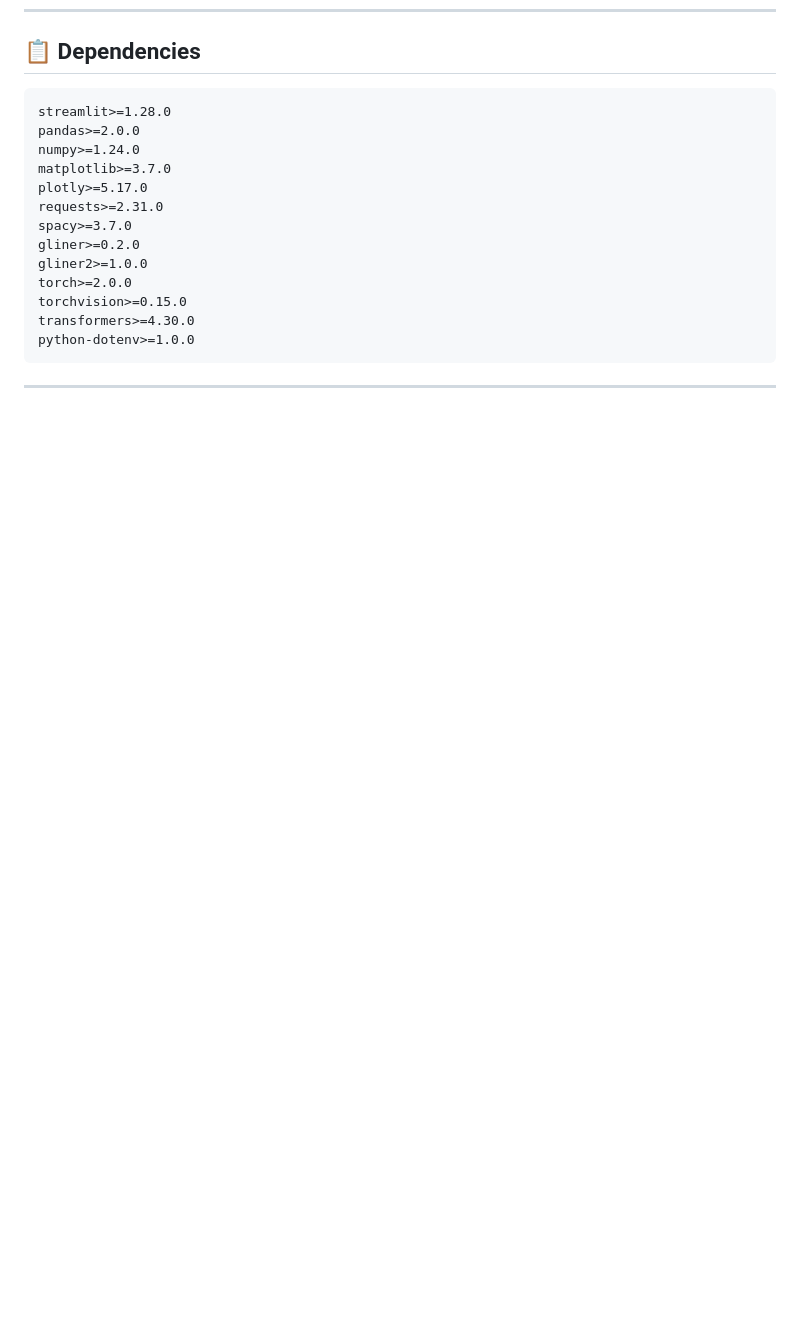
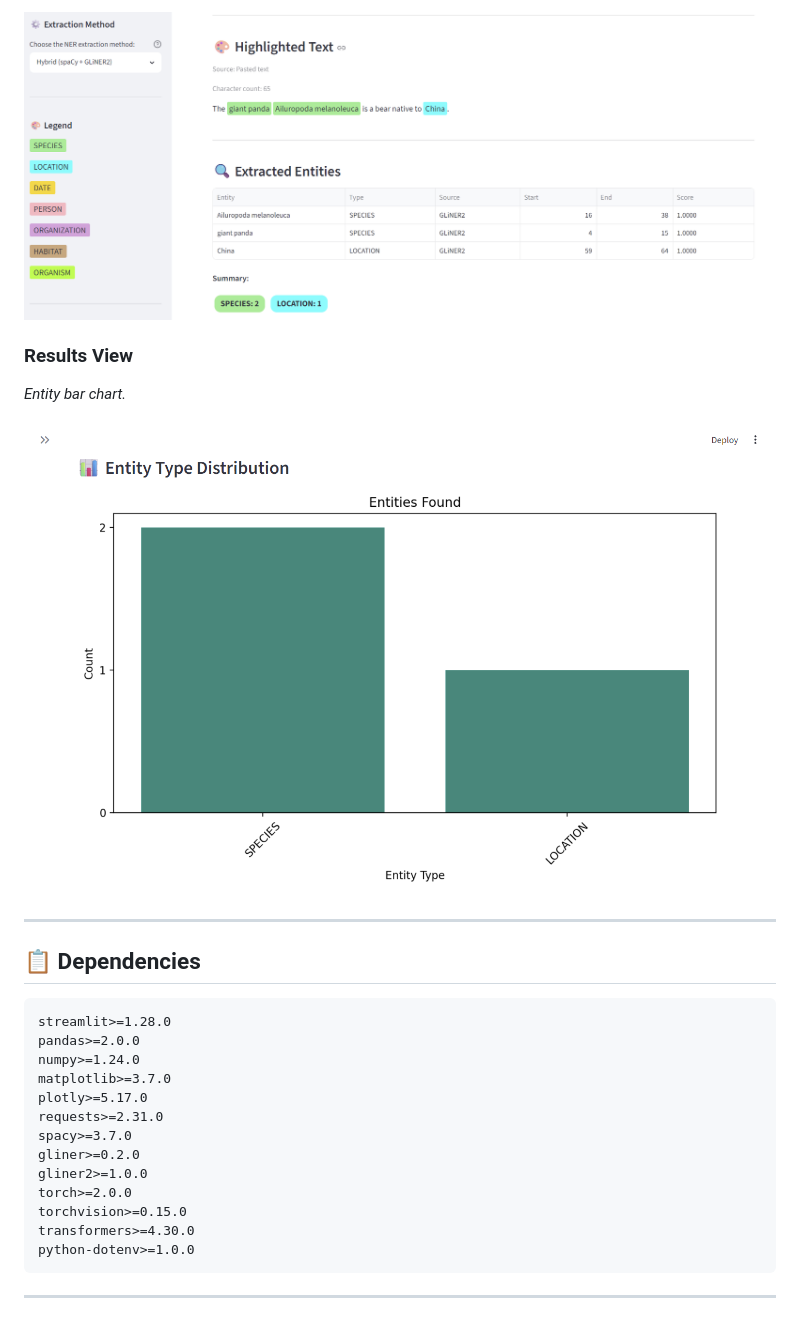
Before and after one commit to HAlam579/bhl-ner-dashboard, a Markdown page: README.md, the part around one of its changes. Drawn GitHub-style; pictures changed too: images/highlighted.png (added), images/results.png (added); blank space fills up the shorter version.

```diff
--- a/README.md
+++ b/README.md
@@ -126,3 +141,12 @@ Open http://localhost:8501 in your browser.
+![Highlighted Text](images/highlighted.png)
+
+### Results View
+*Entity bar chart.*
+
+![Results](images/results.png)
+
+---
+
 ## 📋 Dependencies
 
     streamlit>=1.28.0
```
Also changed, not shown: other parts of README.md (+15 -0 lines), images/input.png (added), images/startup.png (added).
